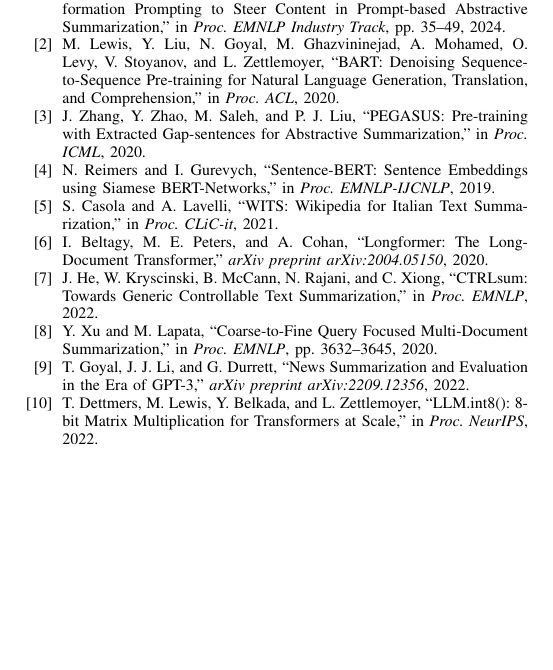
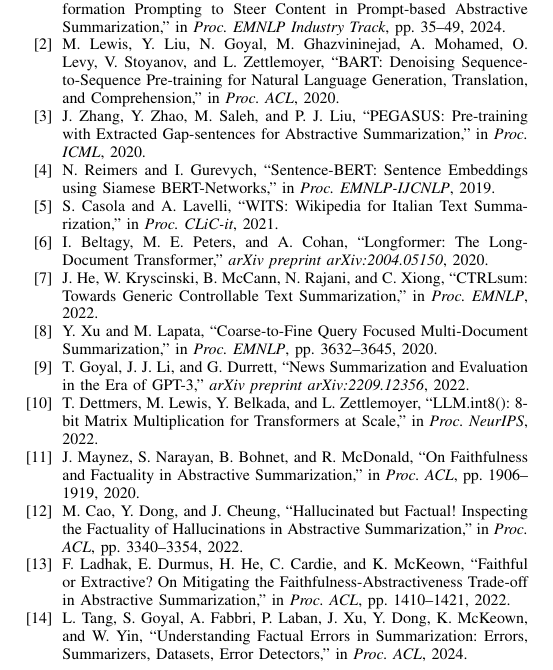
Before and after one commit to LookUpMark/sm-sip, a LaTeX paper (overleaf/paper-draft.tex): part of page 6 of 6, cut so that both start at the same text, the shorter picture padded with empty space. Compiled offline with pdfLaTeX.

Commit message:
docs: Add citations for hallucination and the fluency-faithfulness trade-off, and expand the bibliography.

```diff
--- a/overleaf/paper-draft.tex
+++ b/overleaf/paper-draft.tex
@@ -428,6 +428,10 @@
 \bibitem{xu2020query} Y. Xu and M. Lapata, ``Coarse-to-Fine Query Focused Multi-Document Summarization,'' in \textit{Proc. EMNLP}, pp. 3632--3645, 2020.
 \bibitem{goyal2022news} T. Goyal, J. J. Li, and G. Durrett, ``News Summarization and Evaluation in the Era of GPT-3,'' \textit{arXiv preprint arXiv:2209.12356}, 2022.
 \bibitem{dettmers2022llm} T. Dettmers, M. Lewis, Y. Belkada, and L. Zettlemoyer, ``LLM.int8(): 8-bit Matrix Multiplication for Transformers at Scale,'' in \textit{Proc. NeurIPS}, 2022.
+\bibitem{maynez2020faithfulness} J. Maynez, S. Narayan, B. Bohnet, and R. McDonald, ``On Faithfulness and Factuality in Abstractive Summarization,'' in \textit{Proc. ACL}, pp. 1906--1919, 2020.
+\bibitem{cao2022hallucination} M. Cao, Y. Dong, and J. Cheung, ``Hallucinated but Factual! Inspecting the Factuality of Hallucinations in Abstractive Summarization,'' in \textit{Proc. ACL}, pp. 3340--3354, 2022.
+\bibitem{ladhak2022faithful} F. Ladhak, E. Durmus, H. He, C. Cardie, and K. McKeown, ``Faithful or Extractive? On Mitigating the Faithfulness-Abstractiveness Trade-off in Abstractive Summarization,'' in \textit{Proc. ACL}, pp. 1410--1421, 2022.
+\bibitem{tang2024faithfulness} L. Tang, S. Goyal, A. Fabbri, P. Laban, J. Xu, Y. Dong, K. McKeown, and W. Yin, ``Understanding Factual Errors in Summarization: Errors, Summarizers, Datasets, Error Detectors,'' in \textit{Proc. ACL}, 2024.
 \end{thebibliography}
 
 \end{document}
```
Also changed, not shown: overleaf/paper-draft.tex (4 more changed lines).
